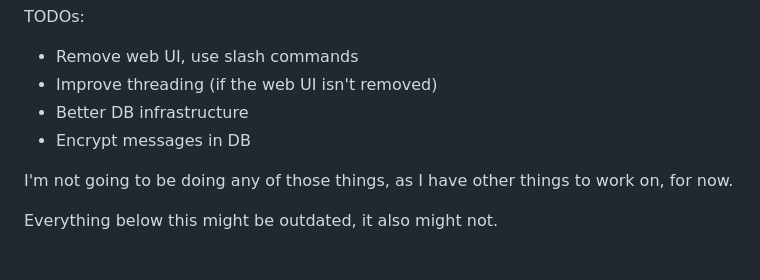
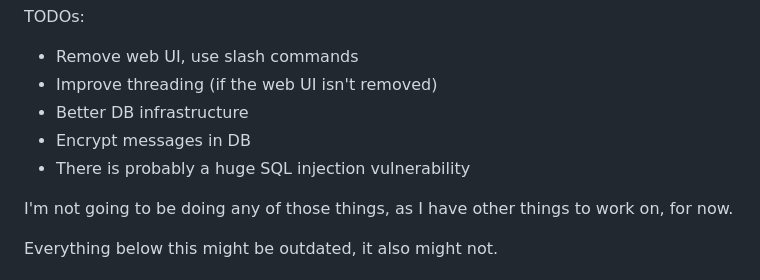
Before and after one commit to RajRai/AutoModBot, a Markdown page: README.md, the part around the change. Rendered like a GitHub page.

```diff
--- a/README.md
+++ b/README.md
@@ -7,6 +7,7 @@ TODOs:
 - Improve threading (if the web UI isn't removed)
 - Better DB infrastructure
 - Encrypt messages in DB
+- There is probably a huge SQL injection vulnerability
 
 I'm not going to be doing any of those things, as I have other things to work on, for now.
 
```
